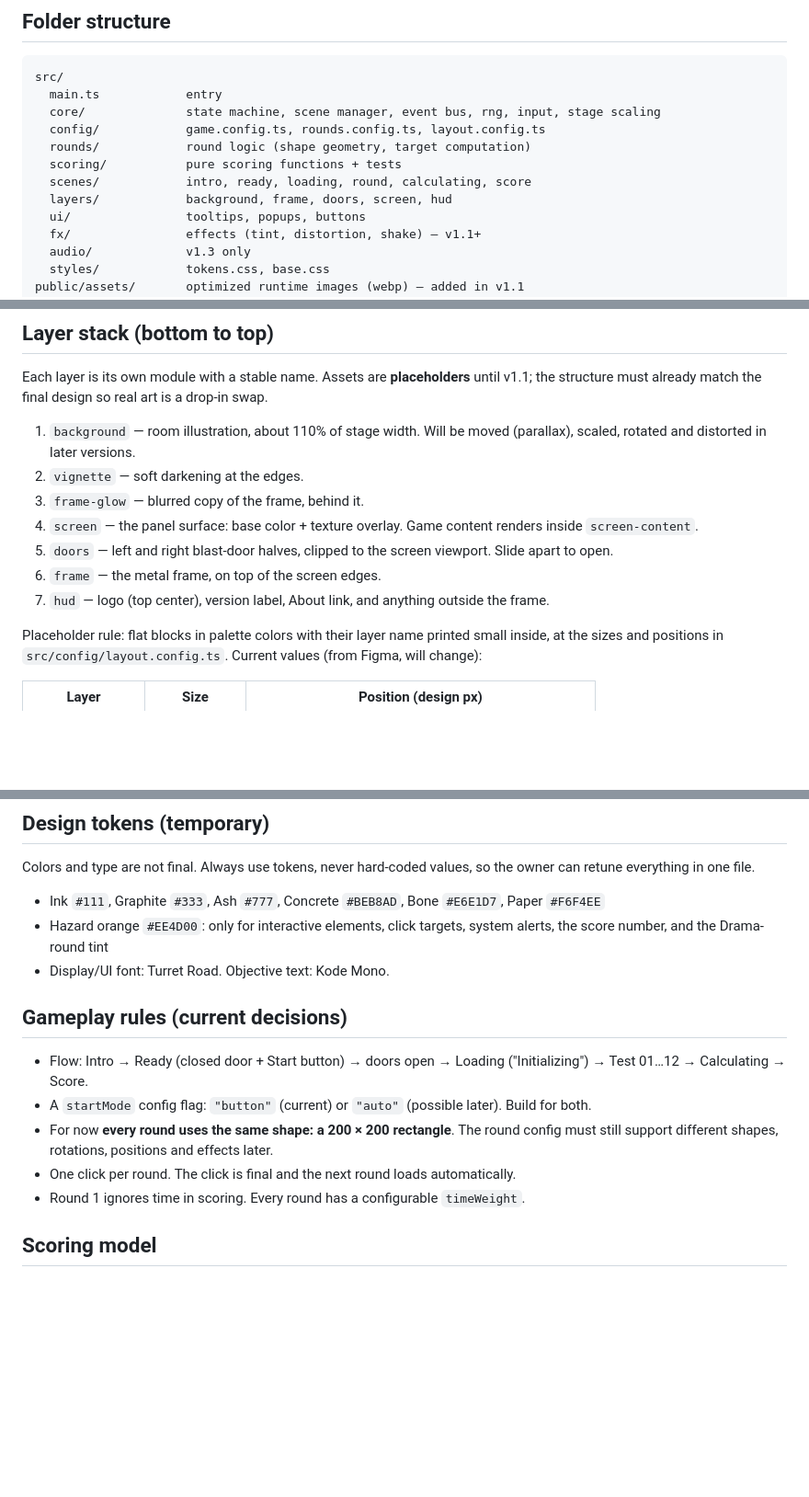
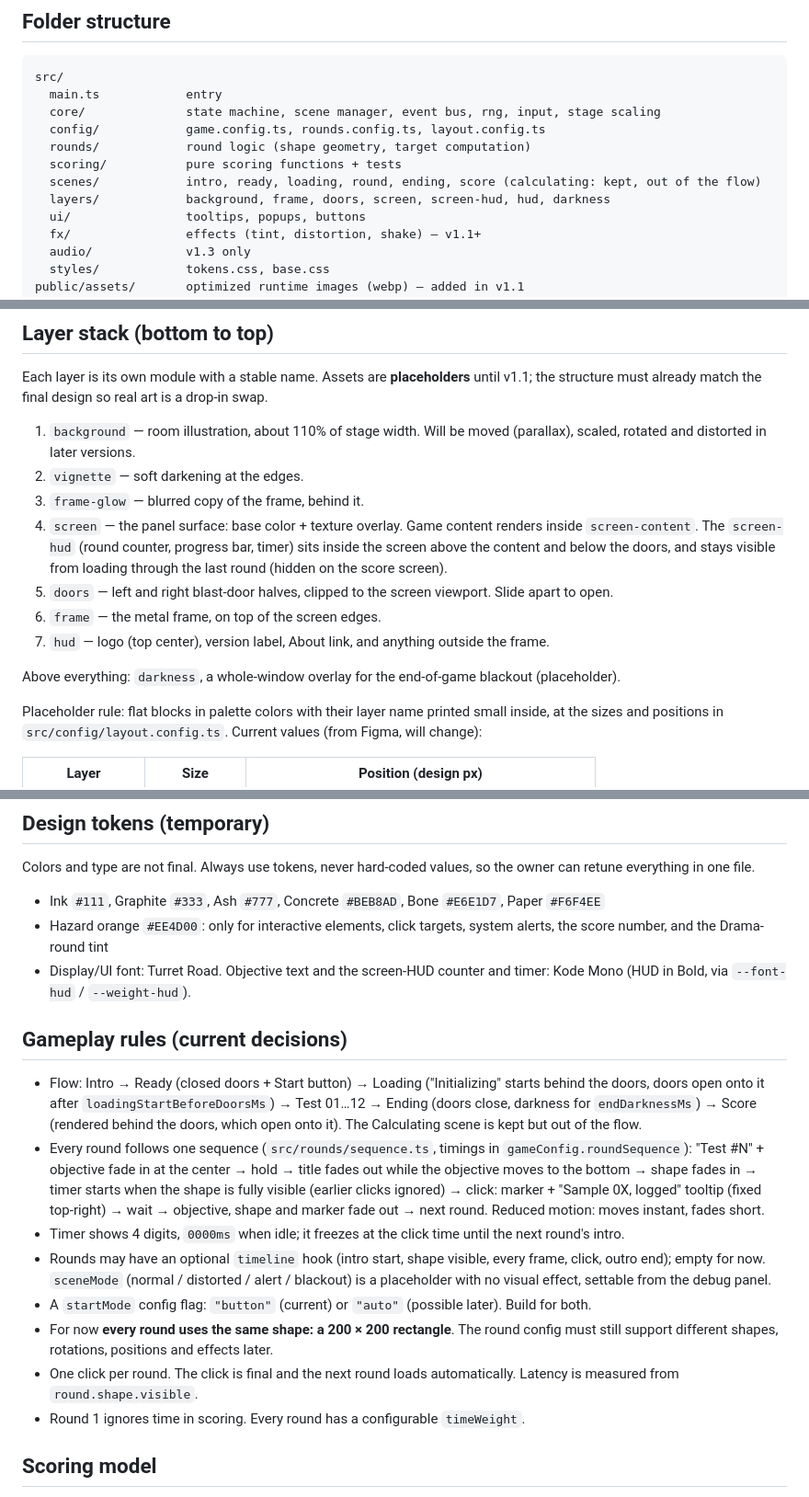
Before and after one commit to eli-podlesny/sharpeyeorai, a Markdown page: CLAUDE.md, 3 parts joined by grey strips. Shown at 92% size. Drawn GitHub-style; blank space fills up the shorter version.

Commit message:
docs: update CLAUDE.md for v0.4 flow
Co-Authored-By: Claude Opus 5.5 <noreply@anthropic.com>

```diff
--- a/CLAUDE.md
+++ b/CLAUDE.md
@@ -58,8 +58,8 @@ src/
   config/            game.config.ts, rounds.config.ts, layout.config.ts
   rounds/            round logic (shape geometry, target computation)
   scoring/           pure scoring functions + tests
-  scenes/            intro, ready, loading, round, calculating, score
-  layers/            background, frame, doors, screen, hud
+  scenes/            intro, ready, loading, round, ending, score (calculating: kept, out of the flow)
+  layers/            background, frame, doors, screen, screen-hud, hud, darkness
   ui/                tooltips, popups, buttons
   fx/                effects (tint, distortion, shake) — v1.1+
   audio/             v1.3 only
@@ -85,10 +85,12 @@ Each layer is its own module with a stable name. Assets are **placeholders** unt
 1. `background` — room illustration, about 110% of stage width. Will be moved (parallax), scaled, rotated and distorted in later versions.
 2. `vignette` — soft darkening at the edges.
 3. `frame-glow` — blurred copy of the frame, behind it.
-4. `screen` — the panel surface: base color + texture overlay. Game content renders inside `screen-content`.
+4. `screen` — the panel surface: base color + texture overlay. Game content renders inside `screen-content`. The `screen-hud` (round counter, progress bar, timer) sits inside the screen above the content and below the doors, and stays visible from loading through the last round (hidden on the score screen).
 5. `doors` — left and right blast-door halves, clipped to the screen viewport. Slide apart to open.
 6. `frame` — the metal frame, on top of the screen edges.
 7. `hud` — logo (top center), version label, About link, and anything outside the frame.
+
+Above everything: `darkness`, a whole-window overlay for the end-of-game blackout (placeholder).
 
 Placeholder rule: flat blocks in palette colors with their layer name printed small inside, at the sizes and positions in `src/config/layout.config.ts`. Current values (from Figma, will change):
 
@@ -104,14 +106,17 @@ Colors and type are not final. Always use tokens, never hard-coded values, so th
 
 - Ink `#111`, Graphite `#333`, Ash `#777`, Concrete `#BEB8AD`, Bone `#E6E1D7`, Paper `#F6F4EE`
 - Hazard orange `#EE4D00`: only for interactive elements, click targets, system alerts, the score number, and the Drama-round tint
-- Display/UI font: Turret Road. Objective text: Kode Mono.
+- Display/UI font: Turret Road. Objective text and the screen-HUD counter and timer: Kode Mono (HUD in Bold, via `--font-hud` / `--weight-hud`).
 
 ## Gameplay rules (current decisions)
 
-- Flow: Intro → Ready (closed door + Start button) → doors open → Loading ("Initializing") → Test 01…12 → Calculating → Score.
+- Flow: Intro → Ready (closed doors + Start button) → Loading ("Initializing" starts behind the doors, doors open onto it after `loadingStartBeforeDoorsMs`) → Test 01…12 → Ending (doors close, darkness for `endDarknessMs`) → Score (rendered behind the doors, which open onto it). The Calculating scene is kept but out of the flow.
+- Every round follows one sequence (`src/rounds/sequence.ts`, timings in `gameConfig.roundSequence`): "Test #N" + objective fade in at the center → hold → title fades out while the objective moves to the bottom → shape fades in → timer starts when the shape is fully visible (earlier clicks ignored) → click: marker + "Sample 0X, logged" tooltip (fixed top-right) → wait → objective, shape and marker fade out → next round. Reduced motion: moves instant, fades short.
+- Timer shows 4 digits, `0000ms` when idle; it freezes at the click time until the next round's intro.
+- Rounds may have an optional `timeline` hook (intro start, shape visible, every frame, click, outro end); empty for now. `sceneMode` (normal / distorted / alert / blackout) is a placeholder with no visual effect, settable from the debug panel.
 - A `startMode` config flag: `"button"` (current) or `"auto"` (possible later). Build for both.
 - For now **every round uses the same shape: a 200 × 200 rectangle**. The round config must still support different shapes, rotations, positions and effects later.
-- One click per round. The click is final and the next round loads automatically.
+- One click per round. The click is final and the next round loads automatically. Latency is measured from `round.shape.visible`.
 - Round 1 ignores time in scoring. Every round has a configurable `timeWeight`.
 
 ## Scoring model
```
Also changed, not shown: other parts of CLAUDE.md (+4 -2 lines).
